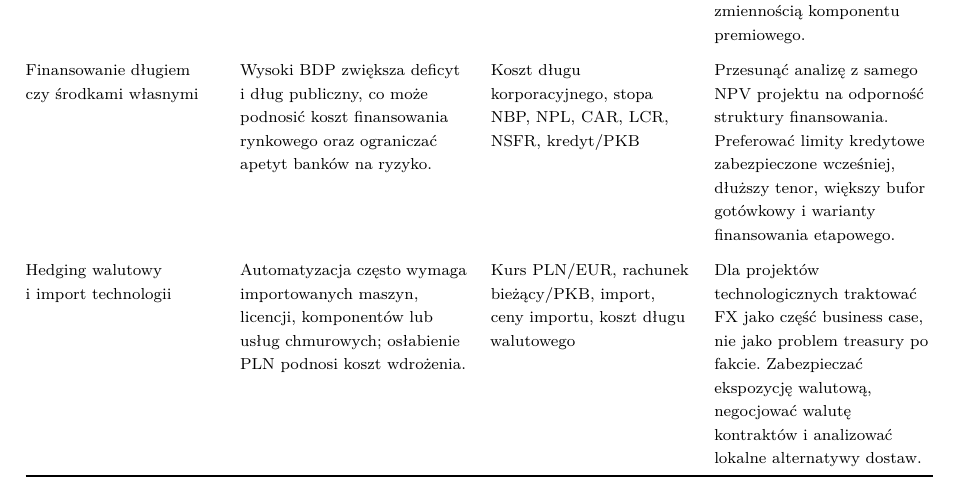
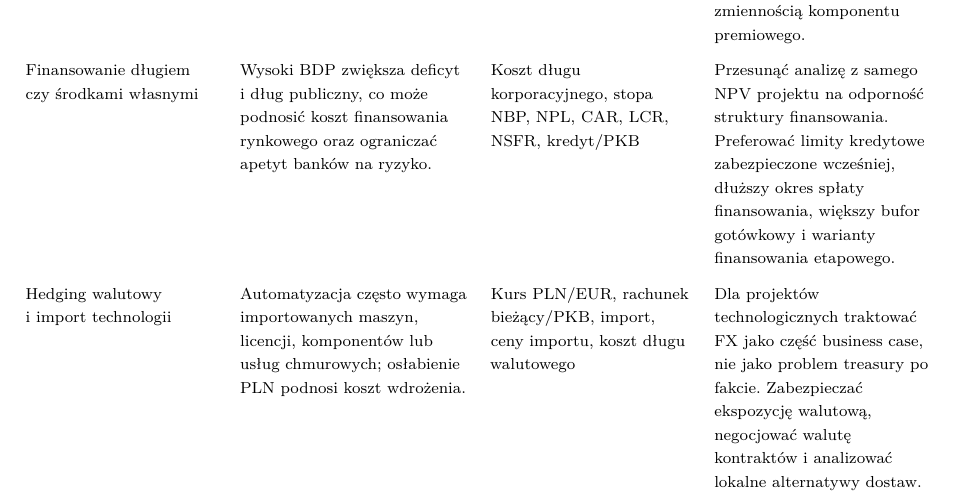
Before and after one commit to speedcom/amor-fati-bdp-mba-paper, a LaTeX paper (paper/latex/esej_mba.tex, which reads paper/latex/sections/09_implikacje.tex): part of page 32 of 58, cut so that both start at the same text. Compiled offline with XeLaTeX.

Commit message:
Clarify financing maturity wording

```diff
--- a/paper/latex/sections/09_implikacje.tex
+++ b/paper/latex/sections/09_implikacje.tex
@@ -33,7 +33,7 @@ Zamiast prostego cięcia zatrudnienia przygotować mapę stanowisk według podat
 Finansowanie długiem czy środkami własnymi &
 Wysoki BDP zwiększa deficyt i dług publiczny, co może podnosić koszt finansowania rynkowego oraz ograniczać apetyt banków na ryzyko. &
 Koszt długu korporacyjnego, stopa NBP, NPL, CAR, LCR, NSFR, kredyt/PKB &
-Przesunąć analizę z samego NPV projektu na odporność struktury finansowania. Preferować limity kredytowe zabezpieczone wcześniej, dłuższy tenor, większy bufor gotówkowy i warianty finansowania etapowego. \\
+Przesunąć analizę z samego NPV projektu na odporność struktury finansowania. Preferować limity kredytowe zabezpieczone wcześniej, dłuższy okres spłaty finansowania, większy bufor gotówkowy i warianty finansowania etapowego. \\
 \addlinespace
 Hedging walutowy i import technologii &
 Automatyzacja często wymaga importowanych maszyn, licencji, komponentów lub usług chmurowych; osłabienie PLN podnosi koszt wdrożenia. &
```
Also changed, not shown: paper/latex/esej_mba.pdf.
